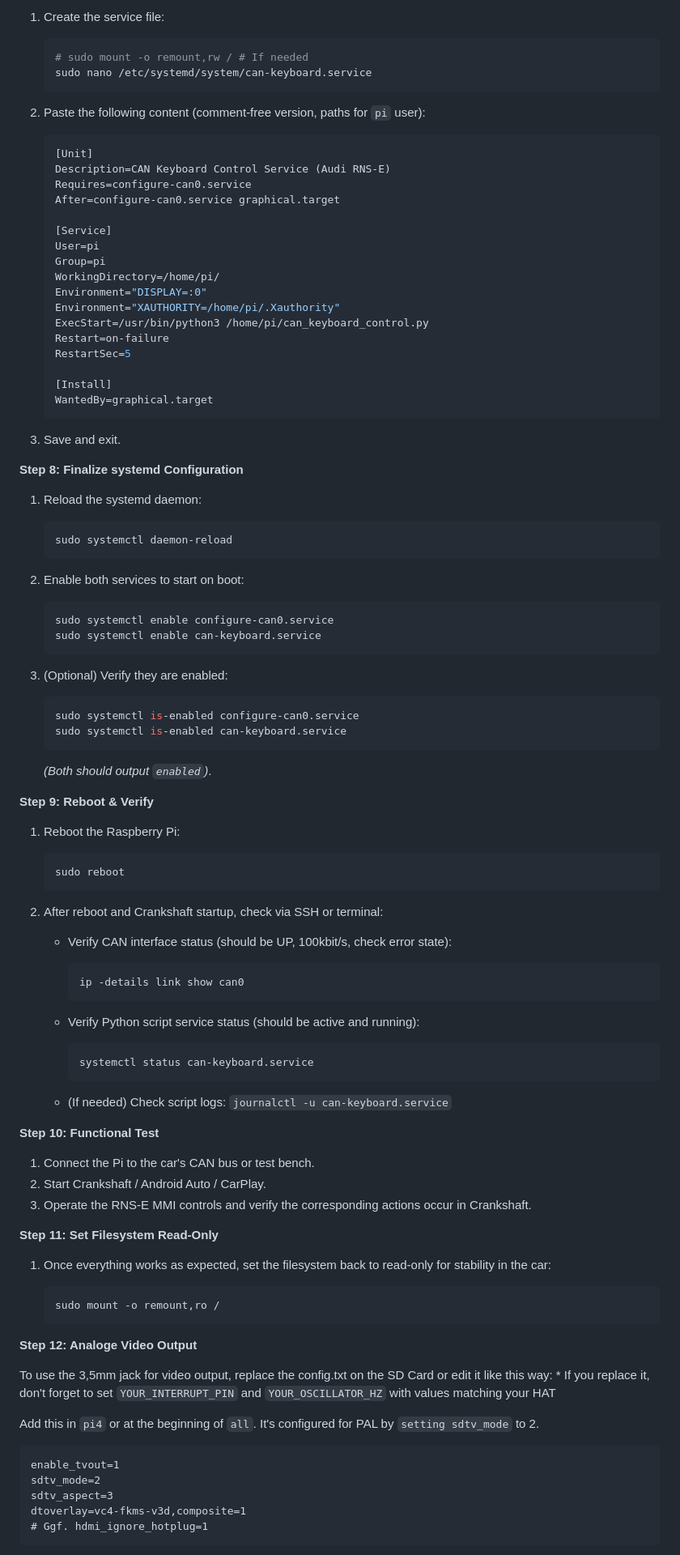
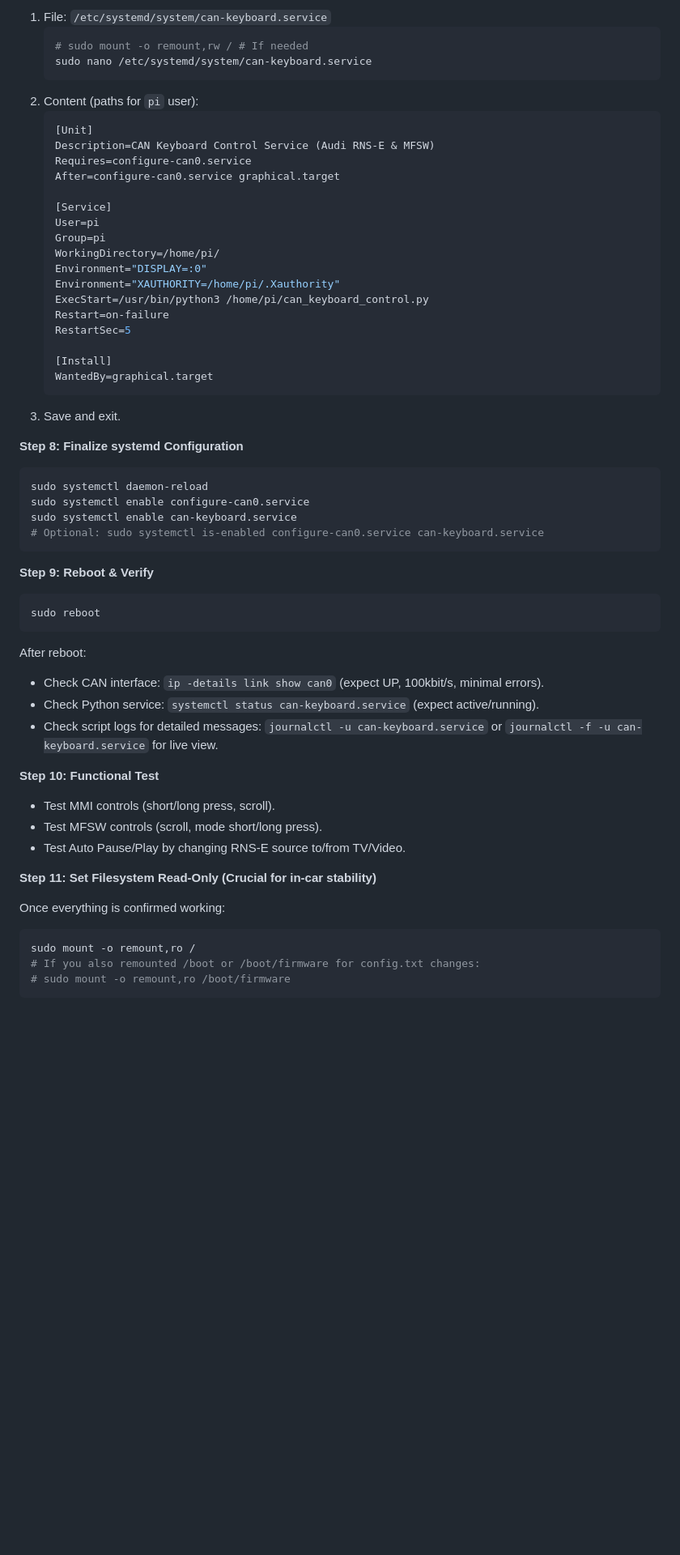
Before and after one commit to korni92/RNS-E-Pi-Control, a Markdown page: README.md, the part around one of its changes. Shown at 81% size. GitHub-like rendering; blank space fills up the shorter version.

````diff
--- a/README.md
+++ b/README.md
@@ -163,16 +150,13 @@ It listens for specific CAN messages generated by the MMI buttons and knob when
 
-1.  Create the service file:
-
+1.  File: `/etc/systemd/system/can-keyboard.service`
     ```bash
     # sudo mount -o remount,rw / # If needed
     sudo nano /etc/systemd/system/can-keyboard.service
     ```
-
-2.  Paste the following content (comment-free version, paths for `pi` user):
-
+2.  Content (paths for `pi` user):
     ```ini
     [Unit]
-    Description=CAN Keyboard Control Service (Audi RNS-E)
+    Description=CAN Keyboard Control Service (Audi RNS-E & MFSW)
     Requires=configure-can0.service
     After=configure-can0.service graphical.target
 
@@ -189,81 +173,39 @@ It listens for specific CAN messages generated by the MMI buttons and knob when
     [Install]
     WantedBy=graphical.target
     ```
-
 3.  Save and exit.
 
 **Step 8: Finalize systemd Configuration**
 
-1.  Reload the systemd daemon:
-
-    ```bash
-    sudo systemctl daemon-reload
-    ```
-
-2.  Enable both services to start on boot:
-
-    ```bash
-    sudo systemctl enable configure-can0.service
-    sudo systemctl enable can-keyboard.service
-    ```
-
-3.  (Optional) Verify they are enabled:
-
-    ```bash
-    sudo systemctl is-enabled configure-can0.service
-    sudo systemctl is-enabled can-keyboard.service
-    ```
-
-    *(Both should output `enabled`)*.
+```bash
+sudo systemctl daemon-reload
+sudo systemctl enable configure-can0.service
+sudo systemctl enable can-keyboard.service
+# Optional: sudo systemctl is-enabled configure-can0.service can-keyboard.service
+```
 
 **Step 9: Reboot & Verify**
 
-1.  Reboot the Raspberry Pi:
-
-    ```bash
-    sudo reboot
-    ```
-
-2.  After reboot and Crankshaft startup, check via SSH or terminal:
-    * Verify CAN interface status (should be UP, 100kbit/s, check error state):
-
-        ```bash
-        ip -details link show can0
-        ```
-
-    * Verify Python script service status (should be active and running):
-
-        ```bash
-        systemctl status can-keyboard.service
-        ```
-
-    * (If needed) Check script logs: `journalctl -u can-keyboard.service`
+```bash
+sudo reboot
+```
+After reboot:
+* Check CAN interface: `ip -details link show can0` (expect UP, 100kbit/s, minimal errors).
+* Check Python service: `systemctl status can-keyboard.service` (expect active/running).
+* Check script logs for detailed messages: `journalctl -u can-keyboard.service` or `journalctl -f -u can-keyboard.service` for live view.
 
 **Step 10: Functional Test**
 
-1.  Connect the Pi to the car's CAN bus or test bench.
-2.  Start Crankshaft / Android Auto / CarPlay.
-3.  Operate the RNS-E MMI controls and verify the corresponding actions occur in Crankshaft.
+* Test MMI controls (short/long press, scroll).
+* Test MFSW controls (scroll, mode short/long press).
+* Test Auto Pause/Play by changing RNS-E source to/from TV/Video.
 
-**Step 11: Set Filesystem Read-Only**
+**Step 11: Set Filesystem Read-Only (Crucial for in-car stability)**
 
-1.  Once everything works as expected, set the filesystem back to read-only for stability in the car:
-
-    ```bash
-    sudo mount -o remount,ro /
-    ```
-**Step 12: Analoge Video Output**
-
-To use the 3,5mm jack for video output, replace the config.txt on the SD Card or edit it like this way:
-    * If you replace it, don't forget to set `YOUR_INTERRUPT_PIN` and `YOUR_OSCILLATOR_HZ` with values matching your HAT
-
-Add this in `pi4` or at the beginning of `all`. It's configured for PAL by `setting sdtv_mode` to 2.
-
-```Plaintext
-enable_tvout=1
-sdtv_mode=2
-sdtv_aspect=3
-dtoverlay=vc4-fkms-v3d,composite=1
-# Ggf. hdmi_ignore_hotplug=1
+Once everything is confirmed working:
+```bash
+sudo mount -o remount,ro /
+# If you also remounted /boot or /boot/firmware for config.txt changes:
+# sudo mount -o remount,ro /boot/firmware
 ```
 
````
Also changed, not shown: other parts of README.md (+108 -99 lines).
